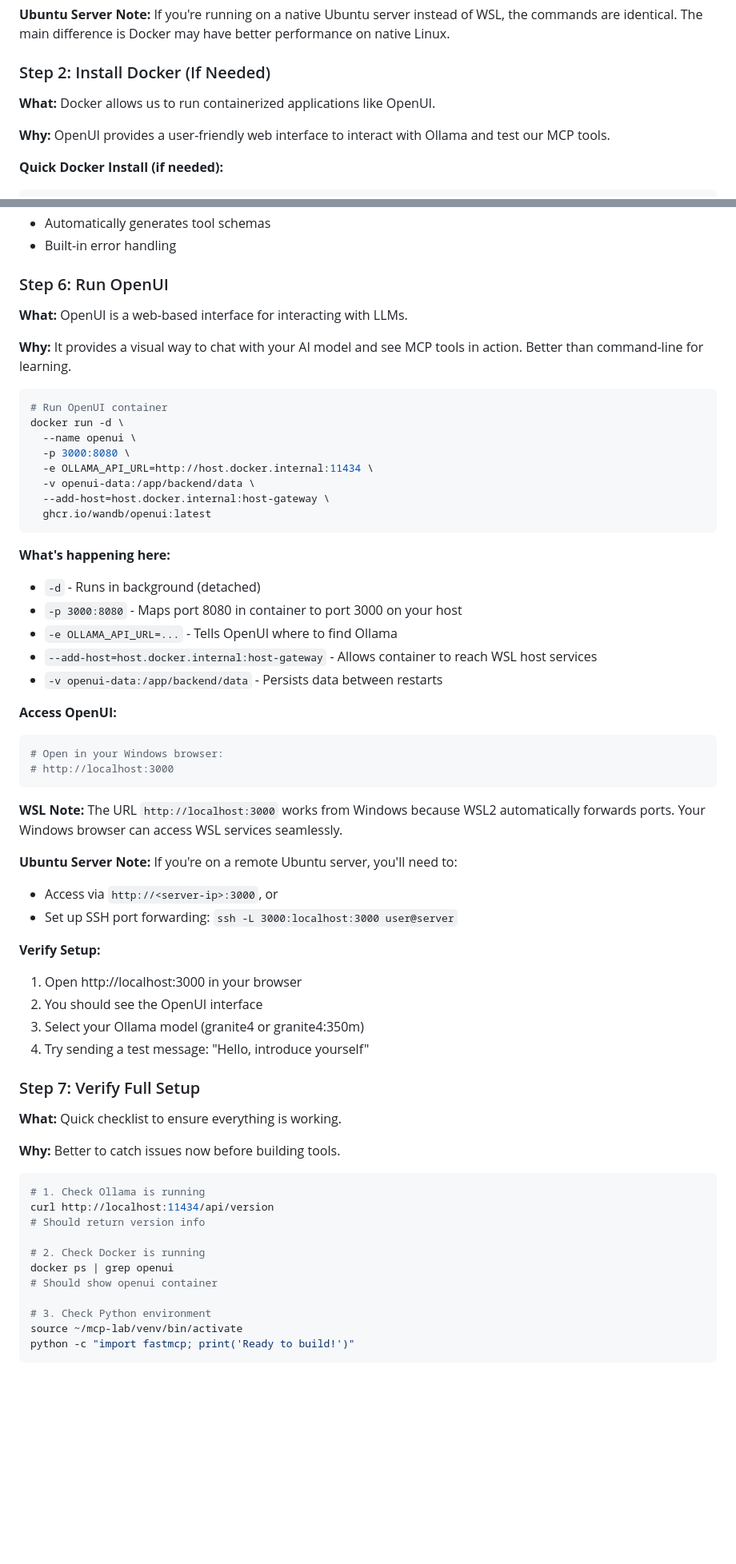
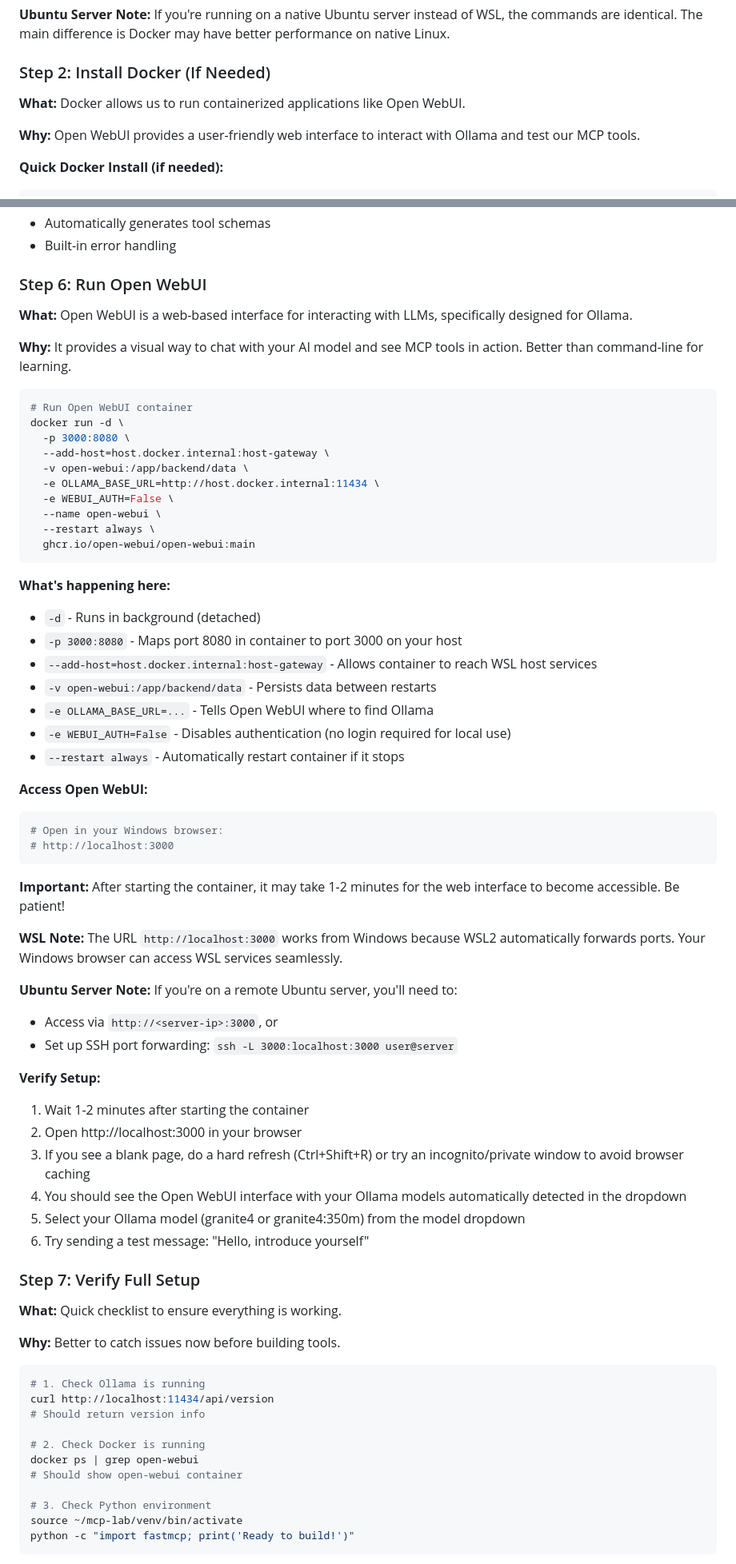
Before and after one commit to seanerama/learning-labs, a Markdown page: mcp/README.md, 2 parts joined by grey strips. Shown at 80% size. Drawn GitHub-style; blank space fills up the shorter version.

````diff
--- a/mcp/README.md
+++ b/mcp/README.md
@@ -268,9 +268,9 @@ uname -a
 
 ### Step 2: Install Docker (If Needed)
 
-**What:** Docker allows us to run containerized applications like OpenUI.
+**What:** Docker allows us to run containerized applications like Open WebUI.
 
-**Why:** OpenUI provides a user-friendly web interface to interact with Ollama and test our MCP tools.
+**Why:** Open WebUI provides a user-friendly web interface to interact with Ollama and test our MCP tools.
 
 **Quick Docker Install (if needed):**
 
@@ -388,35 +388,41 @@ python -c "import fastmcp; print('FastMCP installed successfully')"
 - Automatically generates tool schemas
 - Built-in error handling
 
-### Step 6: Run OpenUI
+### Step 6: Run Open WebUI
 
-**What:** OpenUI is a web-based interface for interacting with LLMs.
+**What:** Open WebUI is a web-based interface for interacting with LLMs, specifically designed for Ollama.
 
 **Why:** It provides a visual way to chat with your AI model and see MCP tools in action. Better than command-line for learning.
 
 ```bash
-# Run OpenUI container
+# Run Open WebUI container
 docker run -d \
-  --name openui \
   -p 3000:8080 \
-  -e OLLAMA_API_URL=http://host.docker.internal:11434 \
-  -v openui-data:/app/backend/data \
   --add-host=host.docker.internal:host-gateway \
-  ghcr.io/wandb/openui:latest
+  -v open-webui:/app/backend/data \
+  -e OLLAMA_BASE_URL=http://host.docker.internal:11434 \
+  -e WEBUI_AUTH=False \
+  --name open-webui \
+  --restart always \
+  ghcr.io/open-webui/open-webui:main
 ```
 
 **What's happening here:**
 - `-d` - Runs in background (detached)
 - `-p 3000:8080` - Maps port 8080 in container to port 3000 on your host
-- `-e OLLAMA_API_URL=...` - Tells OpenUI where to find Ollama
 - `--add-host=host.docker.internal:host-gateway` - Allows container to reach WSL host services
-- `-v openui-data:/app/backend/data` - Persists data between restarts
+- `-v open-webui:/app/backend/data` - Persists data between restarts
+- `-e OLLAMA_BASE_URL=...` - Tells Open WebUI where to find Ollama
+- `-e WEBUI_AUTH=False` - Disables authentication (no login required for local use)
+- `--restart always` - Automatically restart container if it stops
 
-**Access OpenUI:**
+**Access Open WebUI:**
 ```bash
 # Open in your Windows browser:
 # http://localhost:3000
 ```
+
+**Important:** After starting the container, it may take 1-2 minutes for the web interface to become accessible. Be patient!
 
 **WSL Note:** The URL `http://localhost:3000` works from Windows because WSL2 automatically forwards ports. Your Windows browser can access WSL services seamlessly.
 
@@ -425,10 +431,12 @@ docker run -d \
 - Set up SSH port forwarding: `ssh -L 3000:localhost:3000 user@server`
 
 **Verify Setup:**
-1. Open http://localhost:3000 in your browser
-2. You should see the OpenUI interface
-3. Select your Ollama model (granite4 or granite4:350m)
-4. Try sending a test message: "Hello, introduce yourself"
+1. Wait 1-2 minutes after starting the container
+2. Open http://localhost:3000 in your browser
+3. If you see a blank page, do a hard refresh (Ctrl+Shift+R) or try an incognito/private window to avoid browser caching
+4. You should see the Open WebUI interface with your Ollama models automatically detected in the dropdown
+5. Select your Ollama model (granite4 or granite4:350m) from the model dropdown
+6. Try sending a test message: "Hello, introduce yourself"
 
 ### Step 7: Verify Full Setup
 
@@ -442,8 +450,8 @@ curl http://localhost:11434/api/version
 # Should return version info
 
 # 2. Check Docker is running
-docker ps | grep openui
-# Should show openui container
+docker ps | grep open-webui
+# Should show open-webui container
 
 # 3. Check Python environment
 source ~/mcp-lab/venv/bin/activate
````
Also changed, not shown: other parts of mcp/README.md (+18 -18 lines).
